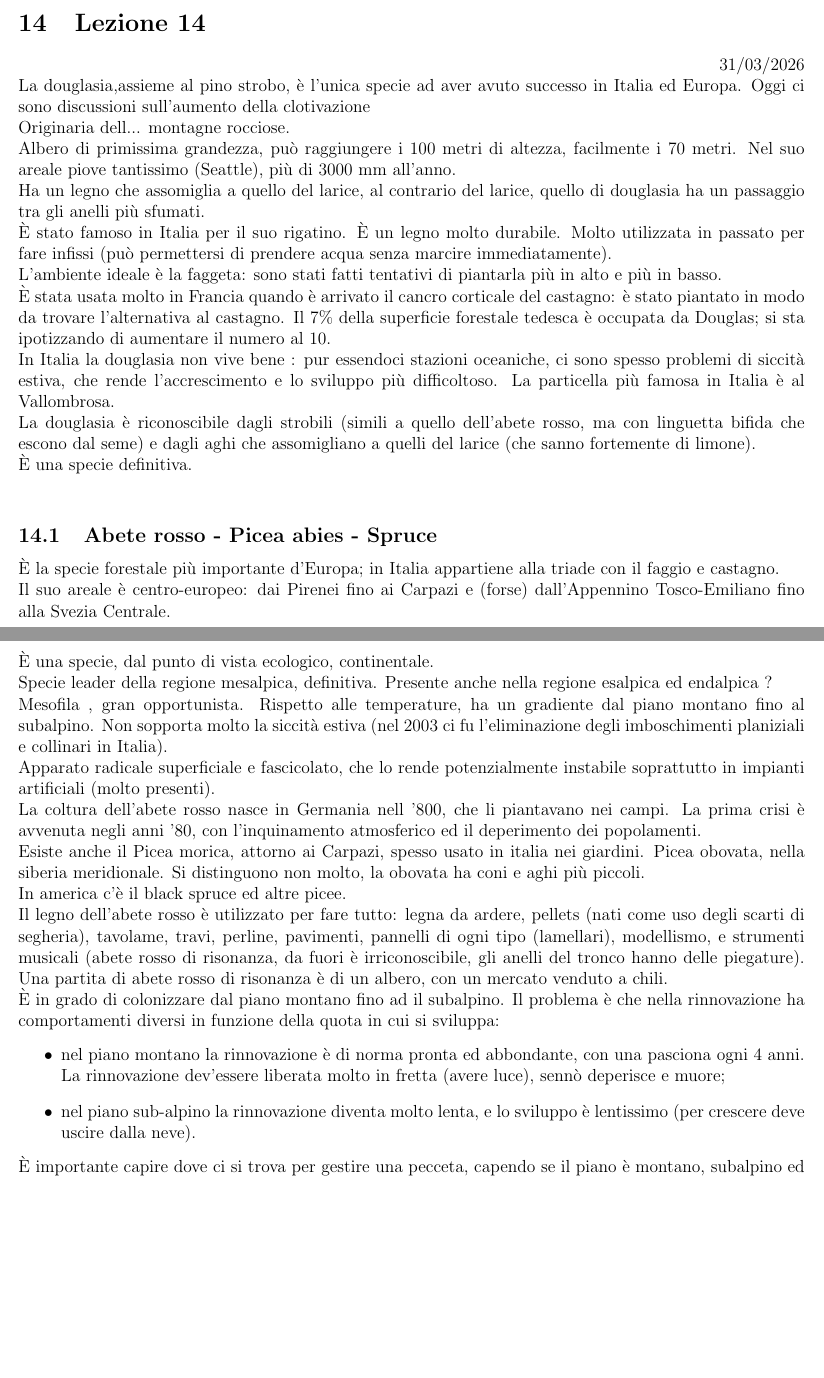
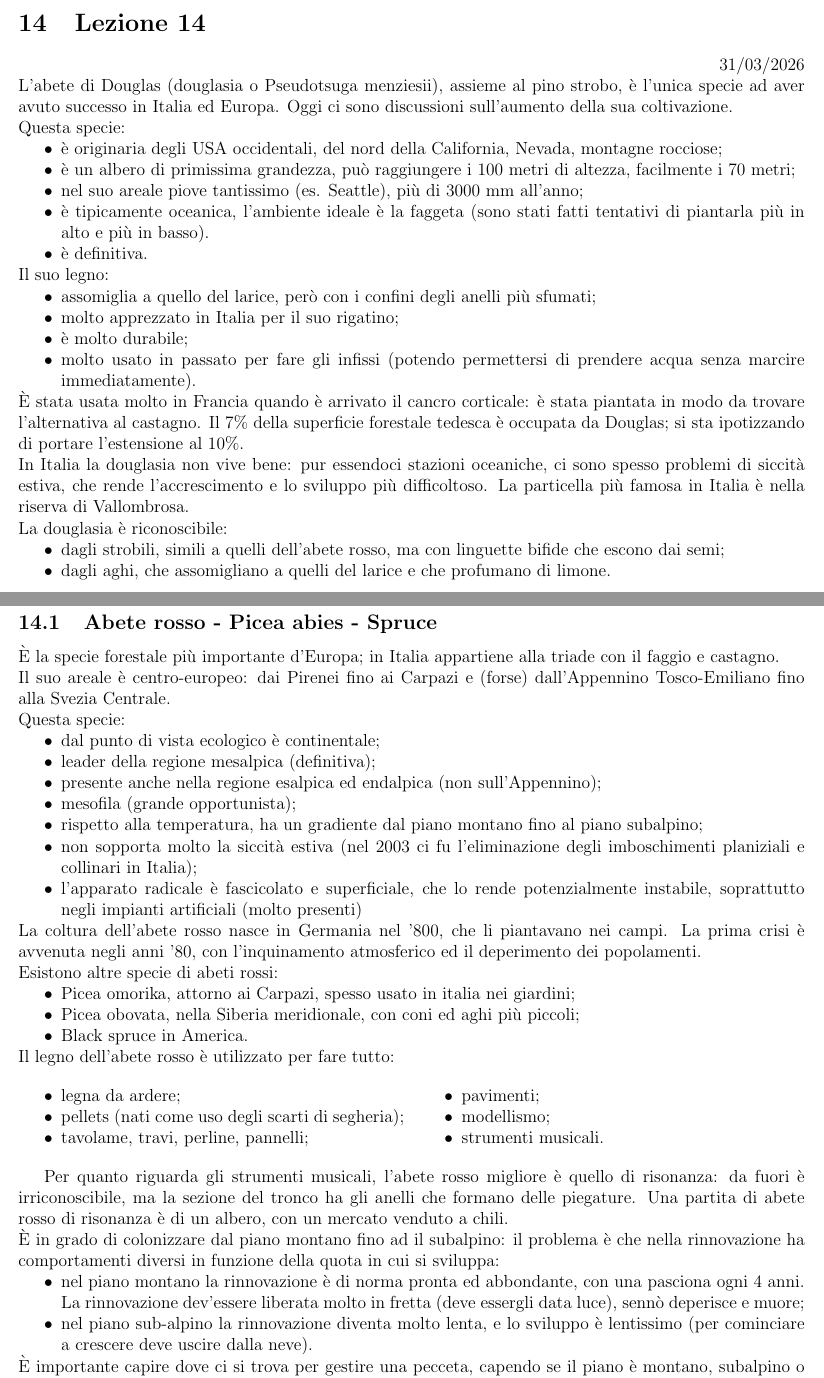
Before and after one commit to lucabotol/SELV_SPECIALE, a LaTeX document (main.tex, which reads corpo/lez_14_31032026.tex): two parts of pages 58 and 59 of 60 before the commit and two parts of pages 58 and 59 of 61 after it, joined at a grey line, cut so that both start at the same text, the shorter picture padded with empty space. Compiled offline with pdfLaTeX.

Commit message:
lez 14 prova

```diff
--- a/corpo/lez_14_31032026.tex
+++ b/corpo/lez_14_31032026.tex
@@ -1,32 +1,63 @@
 \section{Lezione 14} \hfill 31/03/2026\\
-La douglasia,assieme al pino strobo, è l'unica specie ad aver avuto successo in Italia ed Europa. Oggi ci sono discussioni sull'aumento della clotivazione\\
-Originaria dell... montagne rocciose.\\
-Albero di primissima grandezza, può raggiungere i 100 metri di altezza, facilmente i 70 metri. Nel suo areale piove tantissimo (Seattle), più di 3000 mm all'anno.\\
-Ha un legno che assomiglia a quello del larice, al contrario del larice, quello di douglasia ha un passaggio tra gli anelli più sfumati.\\
-È stato famoso in Italia per il suo rigatino. È un legno molto durabile. Molto utilizzata in passato per fare infissi (può permettersi di prendere acqua senza marcire immediatamente).\\
-L'ambiente ideale è la faggeta: sono stati fatti tentativi di piantarla più in alto e più in basso.\\
-È stata usata molto in Francia quando è arrivato il cancro corticale del castagno: è stato piantato in modo da trovare l'alternativa al castagno. Il 7\% della superficie forestale tedesca è occupata da Douglas; si sta ipotizzando di aumentare il numero al 10.\\
-In Italia la douglasia non vive bene : pur essendoci stazioni oceaniche, ci sono spesso problemi di siccità estiva, che rende l'accrescimento e lo sviluppo più difficoltoso. La particella più famosa in Italia è al Vallombrosa.\\
-La douglasia è riconoscibile dagli strobili (simili a quello dell'abete rosso, ma con linguetta bifida che escono dal seme) e dagli aghi che assomigliano a quelli del larice (che sanno fortemente di limone).\\
-È una specie definitiva.\\
+L'abete di Douglas (douglasia o Pseudotsuga menziesii), assieme al pino strobo, è l'unica specie ad aver avuto successo in Italia ed Europa. Oggi ci sono discussioni sull'aumento della sua coltivazione.\\
+Questa specie:
+\begin{itemize}[nosep]
+    \item è originaria degli USA occidentali, del nord della California, Nevada, montagne rocciose;
+    \item è un albero di primissima grandezza, può raggiungere i 100 metri di altezza, facilmente i 70 metri;
+    \item nel suo areale piove tantissimo (es. Seattle), più di 3000 \unit{mm} all'anno;
+    \item è tipicamente oceanica, l'ambiente ideale è la faggeta (sono stati fatti tentativi di piantarla più in alto e più in basso).
+    \item è definitiva.
+\end{itemize}
+Il suo legno:
+\begin{itemize}[nosep]
+    \item assomiglia a quello del larice, però con i confini degli anelli più sfumati;
+    \item molto apprezzato in Italia per il suo rigatino;
+    \item è molto durabile;
+    \item molto usato in passato per fare gli infissi (potendo permettersi di prendere acqua senza marcire immediatamente).
+\end{itemize}
+È stata usata molto in Francia quando è arrivato il cancro corticale: è stata piantata in modo da trovare l'alternativa al castagno. Il 7\% della superficie forestale tedesca è occupata da Douglas; si sta ipotizzando di portare l'estensione al 10\%.\\
+In Italia la douglasia non vive bene: pur essendoci stazioni oceaniche, ci sono spesso problemi di siccità estiva, che rende l'accrescimento e lo sviluppo più difficoltoso. La particella più famosa in Italia è nella riserva di Vallombrosa.\\
+La douglasia è riconoscibile:
+\begin{itemize}[nosep]
+    \item dagli strobili, simili a quelli dell'abete rosso, ma con linguette bifide che escono dai semi;
+    \item dagli aghi, che assomigliano a quelli del larice e che profumano di limone.
+\end{itemize}
 \subsection{Abete rosso - Picea abies - Spruce}
 È la specie forestale più importante d'Europa; in Italia appartiene alla triade con il faggio e castagno.\\
 Il suo areale è centro-europeo: dai Pirenei fino ai Carpazi e (forse) dall'Appennino Tosco-Emiliano fino alla Svezia Centrale.\\
-È una specie, dal punto di vista ecologico, continentale.\\
-Specie leader della regione mesalpica, definitiva. Presente anche nella regione esalpica ed endalpica ? \\
-Mesofila , gran opportunista. Rispetto alle temperature, ha un gradiente dal piano montano fino al subalpino. Non sopporta molto la siccità estiva (nel 2003 ci fu l'eliminazione degli imboschimenti planiziali e collinari in Italia).\\
-Apparato radicale superficiale e fascicolato, che lo rende potenzialmente instabile soprattutto in impianti artificiali (molto presenti).\\
-La coltura dell'abete rosso nasce in Germania nell '800, che li piantavano nei campi. La prima crisi è avvenuta negli anni '80, con l'inquinamento atmosferico ed il deperimento dei popolamenti.\\
-Esiste anche il Picea morica, attorno ai Carpazi, spesso usato in italia nei giardini. Picea obovata, nella siberia meridionale. Si distinguono non molto, la obovata ha coni e aghi più piccoli.\\
-In america c'è il black spruce ed altre picee.\\
-Il legno dell'abete rosso è utilizzato per fare tutto: legna da ardere, pellets (nati come uso degli scarti di segheria), tavolame, travi, perline, pavimenti, pannelli di ogni tipo (lamellari), modellismo, e strumenti musicali (abete rosso di risonanza, da fuori è irriconoscibile, gli anelli del tronco hanno delle piegature). Una partita di abete rosso di risonanza è di un albero, con un mercato venduto a chili.\\
-È in grado di colonizzare dal piano montano fino ad il subalpino. Il problema è che nella rinnovazione ha comportamenti diversi in funzione della quota in cui si sviluppa:
-\begin{itemize}
-    \item nel piano montano la rinnovazione è di norma pronta ed abbondante, con una pasciona ogni 4 anni. La rinnovazione dev'essere liberata molto in fretta (avere luce), sennò deperisce e muore;
-    \item nel piano sub-alpino la rinnovazione diventa molto lenta, e lo sviluppo è lentissimo (per crescere deve uscire dalla neve).
+Questa specie:
+\begin{itemize}[nosep]
+    \item dal punto di vista ecologico è continentale;
+    \item leader della regione mesalpica (definitiva);
+    \item presente anche nella regione esalpica ed endalpica (non sull'Appennino);
+    \item mesofila (grande opportunista);
+    \item rispetto alla temperatura, ha un gradiente dal piano montano fino al piano subalpino;
+    \item non sopporta molto la siccità estiva (nel 2003 ci fu l'eliminazione degli imboschimenti planiziali e collinari in Italia);
+    \item l'apparato radicale è fascicolato e superficiale, che lo rende potenzialmente instabile, soprattutto negli impianti artificiali (molto presenti)
 \end{itemize}
-È importante capire dove ci si trova per gestire una pecceta, capendo se il piano è montano, subalpino ed il framezzo. Gli indicatori che ci possono dire dove ci si trova:
-\begin{itemize}
-    \item abete rosso stesso: nel piano montano ha una tipica forma a pettine: i rami principali sono cadenti ed i rami di secondo ordine penzolano giù. chiome molto larghe
-    \item nel piano sub-alpino: la forma dell'albero è molto colonnare ed i rametti sono portati intorno ai rami di primo ordine (a scovolo);
-    \item la forma a spazzola , con rami larghi ed i secondari sono sono attorno ai primari, nel montano superiore
+La coltura dell'abete rosso nasce in Germania nel '800, che li piantavano nei campi. La prima crisi è avvenuta negli anni '80, con l'inquinamento atmosferico ed il deperimento dei popolamenti.\\
+Esistono altre specie di abeti rossi:
+\begin{itemize}[nosep]
+    \item Picea omorika, attorno ai Carpazi, spesso usato in italia nei giardini;
+    \item Picea obovata, nella Siberia meridionale, con coni ed aghi più piccoli;
+    \item Black spruce in America.
+\end{itemize}
+Il legno dell'abete rosso è utilizzato per fare tutto:
+\begin{multicols}{2}
+    \begin{itemize}[nosep]
+        \item legna da ardere;
+        \item pellets (nati come uso degli scarti di segheria);
+        \item tavolame, travi, perline, pannelli;
+        \item pavimenti;
+        \item modellismo;
+        \item strumenti musicali.
+    \end{itemize}
+\end{multicols}
+Per quanto riguarda gli strumenti musicali, l'abete rosso migliore è quello di risonanza: da fuori è irriconoscibile, ma la sezione del tronco ha gli anelli che formano delle piegature. Una partita di abete rosso di risonanza è di un albero, con un mercato venduto a chili.\\
+È in grado di colonizzare dal piano montano fino ad il subalpino: il problema è che nella rinnovazione ha comportamenti diversi in funzione della quota in cui si sviluppa:
+\begin{itemize}[nosep]
+    \item nel piano montano la rinnovazione è di norma pronta ed abbondante, con una pasciona ogni 4 anni. La rinnovazione dev'essere liberata molto in fretta (deve essergli data luce), sennò deperisce e muore;
+    \item nel piano sub-alpino la rinnovazione diventa molto lenta, e lo sviluppo è lentissimo (per cominciare a crescere deve uscire dalla neve).
+\end{itemize}
+È importante capire dove ci si trova per gestire una pecceta, capendo se il piano è montano, subalpino o il framezzo. Gli indicatori che ci possono dire dove ci si trova sono:
+\begin{itemize}[nosep]
```
Also changed, not shown: corpo/lez_14_31032026.tex (10 more changed lines).
